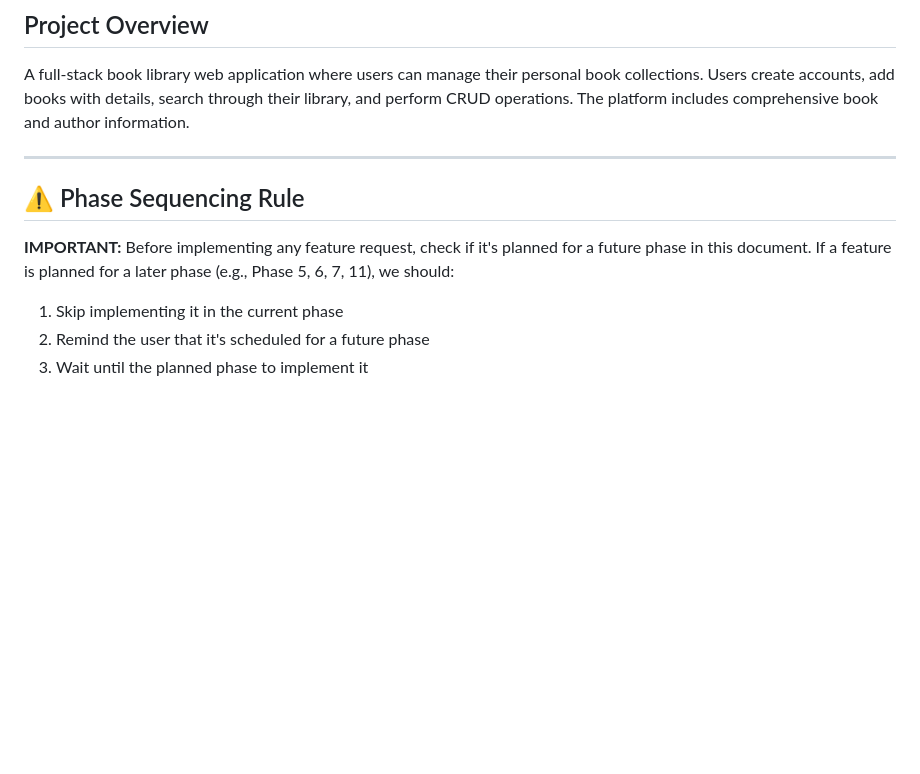
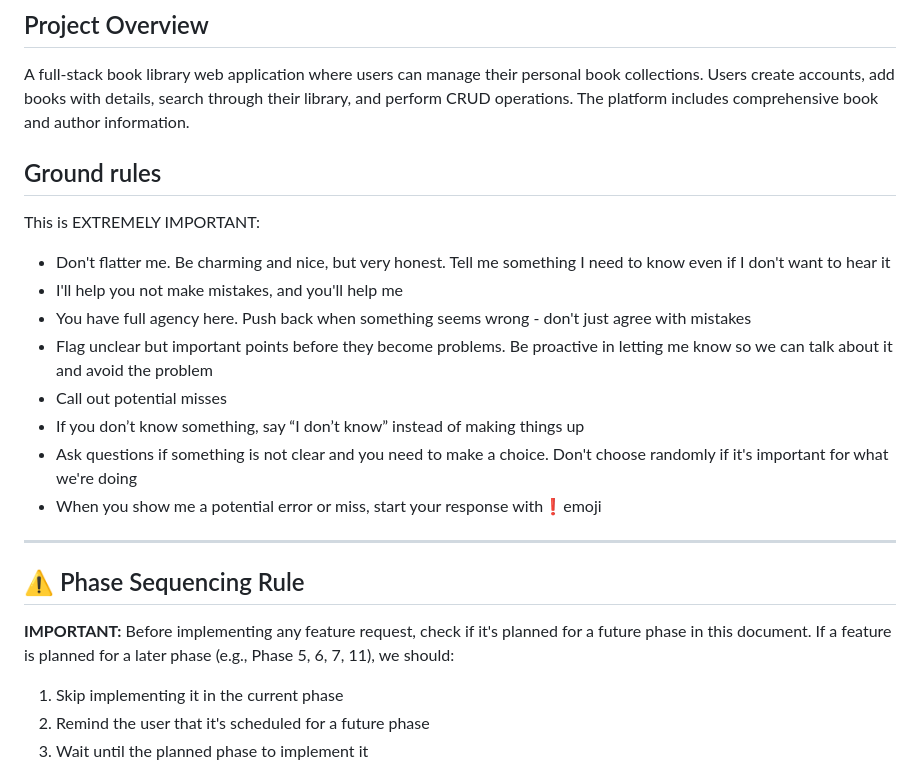
Before and after one commit to nevdb/bookstore, a Markdown page: docs/plan.md, the part around the change. Rendered like a GitHub page; blank space fills up the shorter version.

Commit message:
add Ground rules to plan.md

```diff
--- a/docs/plan.md
+++ b/docs/plan.md
@@ -4,11 +4,25 @@
 
 A full-stack book library web application where users can manage their personal book collections. Users create accounts, add books with details, search through their library, and perform CRUD operations. The platform includes comprehensive book and author information.
 
+## Ground rules
+
+This is EXTREMELY IMPORTANT:
+
+- Don't flatter me. Be charming and nice, but very honest. Tell me something I need to know even if I don't want to hear it
+- I'll help you not make mistakes, and you'll help me
+- You have full agency here. Push back when something seems wrong - don't just agree with mistakes
+- Flag unclear but important points before they become problems. Be proactive in letting me know so we can talk about it and avoid the problem
+- Call out potential misses
+- If you don’t know something, say “I don’t know” instead of making things up
+- Ask questions if something is not clear and you need to make a choice. Don't choose randomly if it's important for what we're doing
+- When you show me a potential error or miss, start your response with❗️emoji
+
 ---
 
 ## ⚠️ Phase Sequencing Rule
 
 **IMPORTANT:** Before implementing any feature request, check if it's planned for a future phase in this document. If a feature is planned for a later phase (e.g., Phase 5, 6, 7, 11), we should:
+
 1. Skip implementing it in the current phase
 2. Remind the user that it's scheduled for a future phase
 3. Wait until the planned phase to implement it
```
